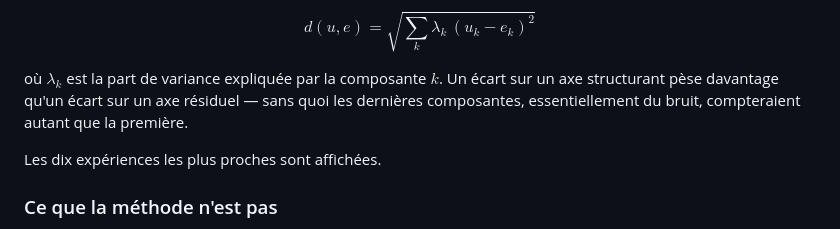
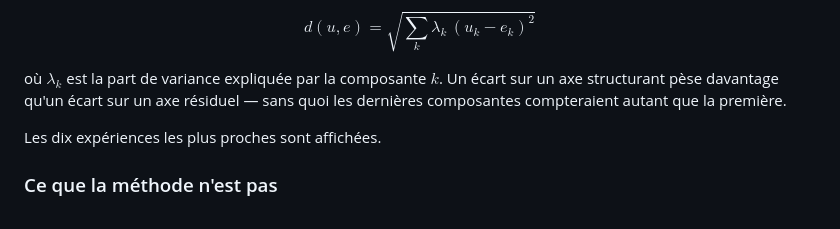
Before and after one commit to juleescourne/cutting-tool-recommender, a Markdown page: ARCHITECTURE.md, the part around the change. Drawn GitHub-style.

```diff
--- a/ARCHITECTURE.md
+++ b/ARCHITECTURE.md
@@ -141,7 +141,7 @@ $$d(u, e) = \sqrt{\sum_{k} \lambda_k \,(u_k - e_k)^2}$$
 
 où $\lambda_k$ est la part de variance expliquée par la composante $k$. Un écart sur
 un axe structurant pèse davantage qu'un écart sur un axe résiduel — sans quoi les
-dernières composantes, essentiellement du bruit, compteraient autant que la
+dernières composantes compteraient autant que la
 première.
 
 Les dix expériences les plus proches sont affichées.
```
Also changed, not shown: README.md (+8 -4 lines).
